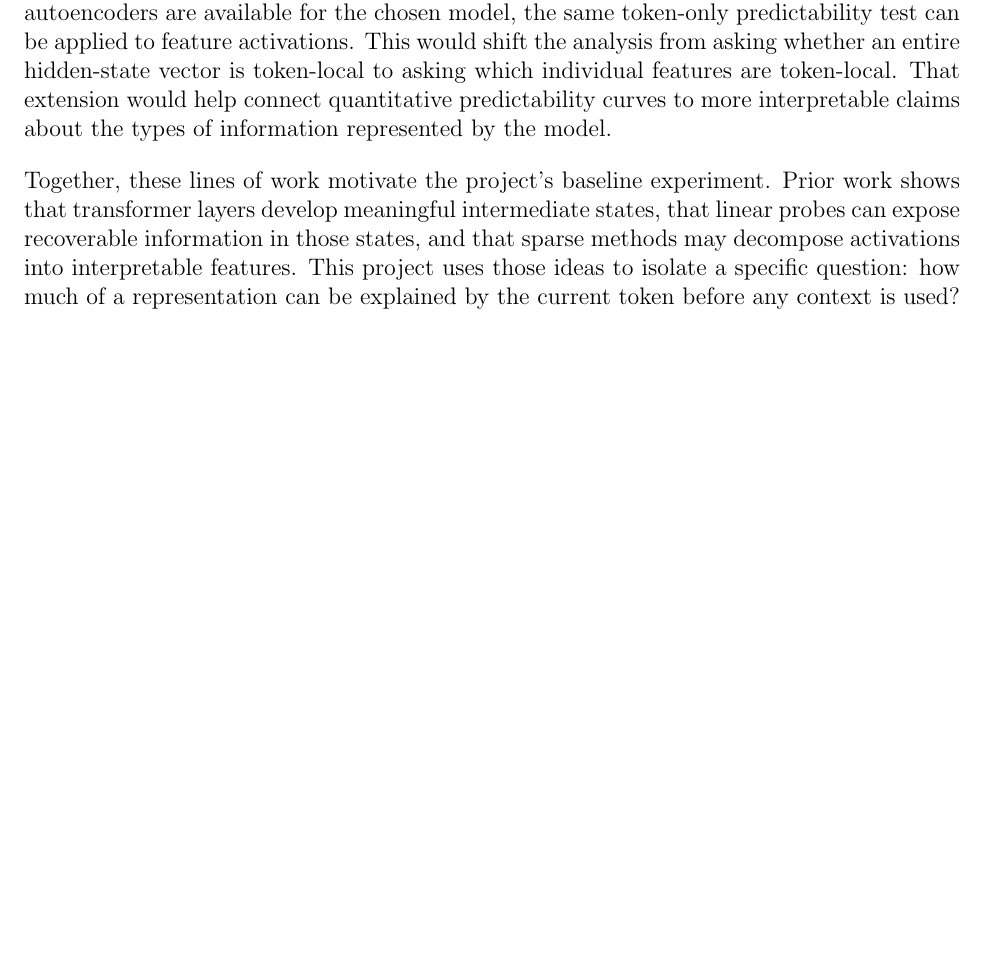
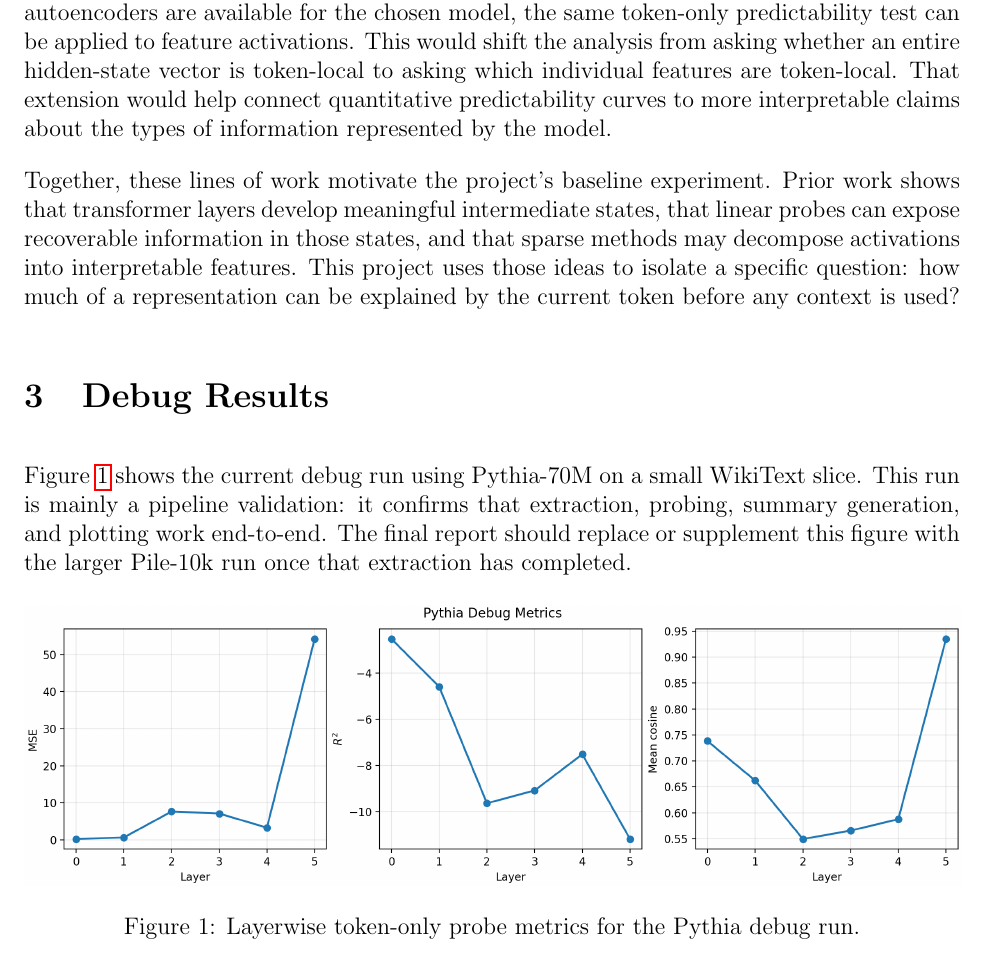
Before and after one commit to melody-gold/token-vs-context-llms, a LaTeX document (docs/final_report/final_report.tex): part of page 3 of 4, cut so that both start at the same text, the shorter picture padded with empty space. Compiled offline with pdfLaTeX.

Commit message:
graph placeholders

```diff
--- a/docs/final_report/final_report.tex
+++ b/docs/final_report/final_report.tex
@@ -14,7 +14,7 @@
 
 \addbibresource{final_report/sources.bib}
 
-\graphicspath{{figures/}}
+\graphicspath{{final_report/figures/}}
 
 \geometry{letterpaper, margin=1in}
 
@@ -146,6 +146,21 @@ methods may decompose activations into interpretable features. This project uses
 those ideas to isolate a specific question: how much of a representation can be
 explained by the current token before any context is used?
 
+\section{Debug Results}
+
+Figure~\ref{fig:pythia-debug-metrics} shows the current debug run using
+Pythia-70M on a small WikiText slice. This run is mainly a pipeline validation:
+it confirms that extraction, probing, summary generation, and plotting work
+end-to-end. The final report should replace or supplement this figure with the
+larger Pile-10k run once that extraction has completed.
+
+\begin{figure}[H]
+    \centering
+    \includegraphics[width=\textwidth]{pythia_debug_metrics.png}
+    \caption{Layerwise token-only probe metrics for the Pythia debug run.}
+    \label{fig:pythia-debug-metrics}
+\end{figure}
+
 \printbibliography
 
 \end{document}
```
Also changed, not shown: docs/final_report/figures/pythia_debug_metrics.png (added).
